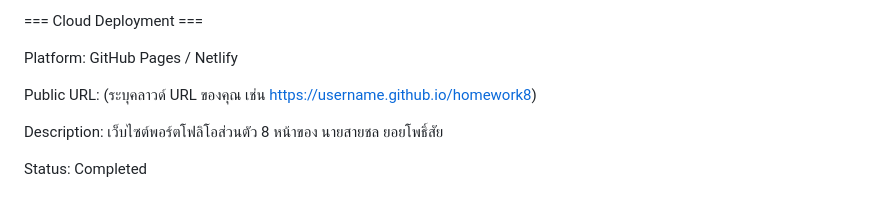
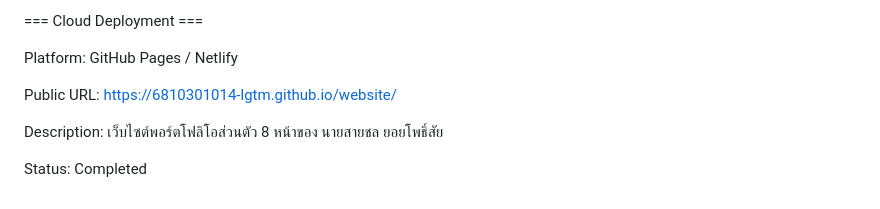
Before and after one commit to 6810301014-lgtm/website, a Markdown page: README.md, the part around the change. Drawn GitHub-style.

```diff
--- a/README.md
+++ b/README.md
@@ -2295,7 +2295,7 @@ Images: มีรูปภาพประกอบมากกว่า 3 รู
 
 Platform: GitHub Pages / Netlify
 
-Public URL: (ระบุคลาวด์ URL ของคุณ เช่น https://username.github.io/homework8)
+Public URL: https://6810301014-lgtm.github.io/website/
 
 Description: เว็บไซต์พอร์ตโฟลิโอส่วนตัว 8 หน้าของ นายสายชล ยอยโพธิ์สัย
 
```
